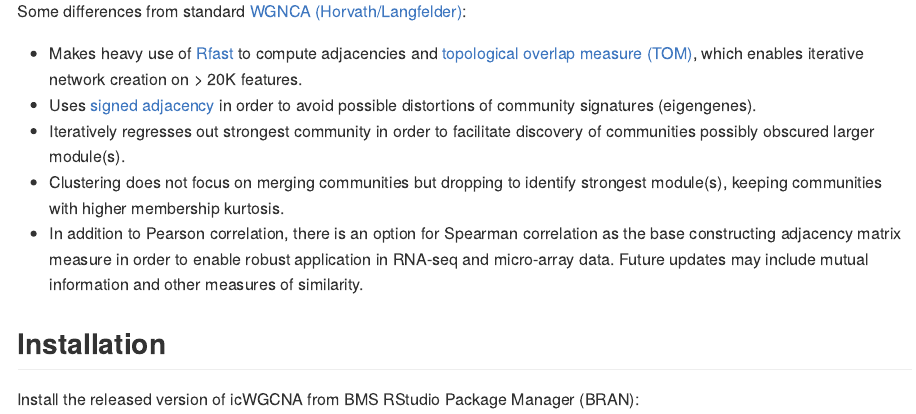
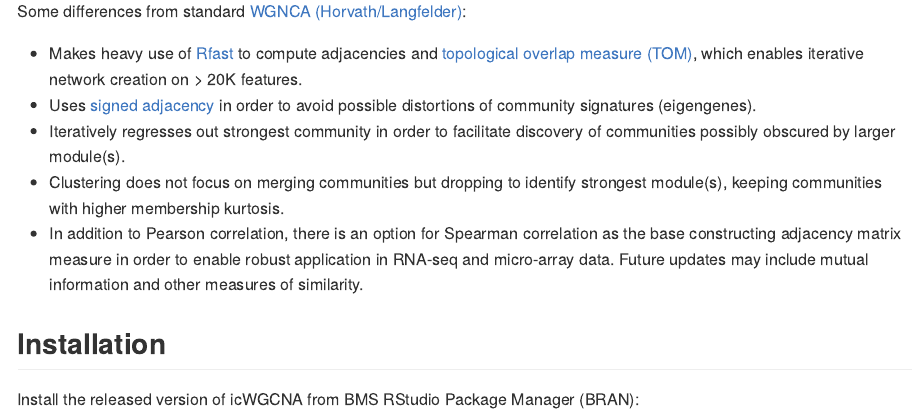
Before and after one commit to Systems-Methods/icWGCNA, an R Markdown document (README.Rmd): the page in a window 1100 px wide, from 500 px down. Rendered offline with R 4.5, knitr and Pandoc, with nearby package versions; some code elsewhere in the file could not run offline; badge pictures from the web are left out.

Commit message:
readme typo fix

```diff
--- a/README.Rmd
+++ b/README.Rmd
@@ -43,7 +43,7 @@ Some differences from standard [WGNCA (Horvath/Langfelder)](https://bmcbioinform
 
   - Makes heavy use of [Rfast](https://cran.r-project.org/web/packages/Rfast/) to compute adjacencies and [topological overlap measure (TOM)](https://bmcbioinformatics.biomedcentral.com/articles/10.1186/1471-2105-9-559), which enables iterative network creation on > 20K features.
   - Uses [signed adjacency](https://bmcgenomics.biomedcentral.com/articles/10.1186/1471-2164-10-327) in order to avoid possible distortions of community signatures (eigengenes).
-  - Iteratively regresses out strongest community in order to facilitate discovery of communities possibly obscured larger module(s).
+  - Iteratively regresses out strongest community in order to facilitate discovery of communities possibly obscured by larger module(s).
   - Clustering does not focus on merging communities but dropping to identify strongest module(s), keeping communities with higher membership kurtosis.
   - In addition to Pearson correlation, there is an option for Spearman correlation as the base constructing adjacency matrix measure in order to enable robust application in RNA-seq and micro-array data. Future updates may include mutual information and other measures of similarity.
 
```
